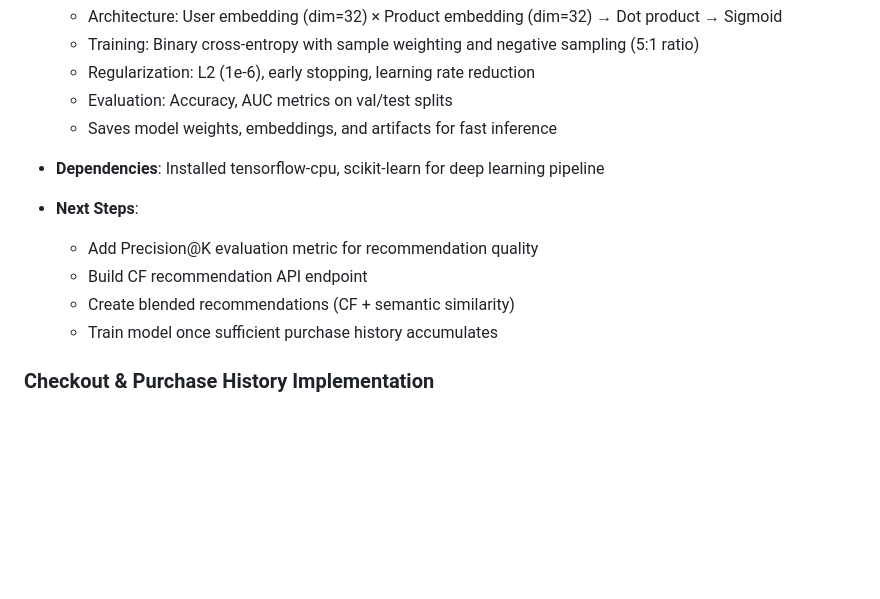
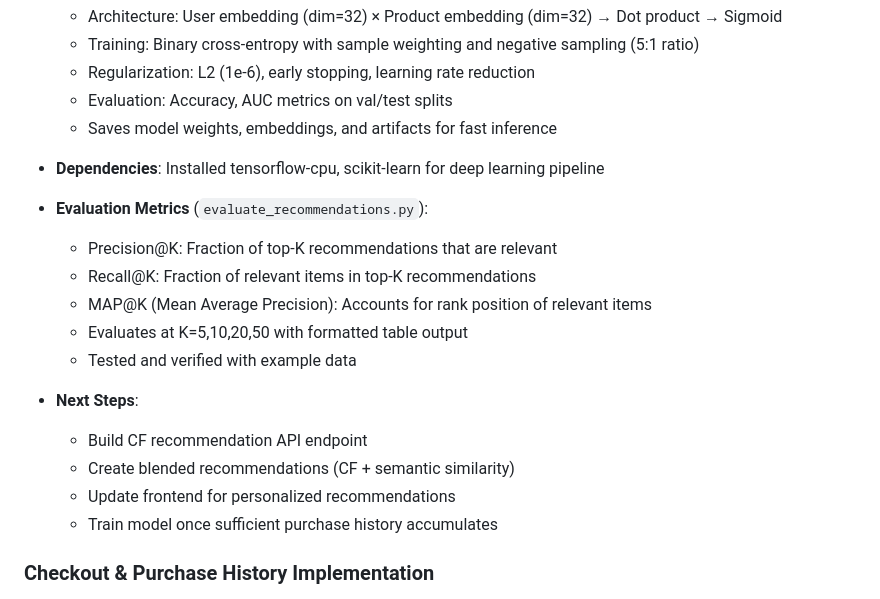
Before and after one commit to endruchiu/ai-super-market, a Markdown page: replit.md, the part around the change. Rendered like a GitHub page; blank space fills up the shorter version.

Commit message:
Add new metrics to evaluate recommendation quality
Introduce Precision@K, Recall@K, and MAP@K metrics in `evaluate_recommendations.py` for recommendation system evaluation.

Replit-Commit-Author: Agent
Replit-Commit-Session-Id: cfa8f03b-d864-4daf-a928-645e6a186289
Replit-Commit-Checkpoint-Type: full_checkpoint
Replit-Commit-Screenshot-Url: https://storage.googleapis.com/screenshot-production-us-central1/8cb6f115-3b82-4b1b-8c06-a2c76f9d89b3/cfa8f03b-d864-4daf-a928-645e6a186289/8PLbOLZ

```diff
--- a/replit.md
+++ b/replit.md
@@ -108,10 +108,17 @@ Preferred communication style: Simple, everyday language.
 
 - **Dependencies**: Installed tensorflow-cpu, scikit-learn for deep learning pipeline
 
+- **Evaluation Metrics** (`evaluate_recommendations.py`):
+  - Precision@K: Fraction of top-K recommendations that are relevant
+  - Recall@K: Fraction of relevant items in top-K recommendations
+  - MAP@K (Mean Average Precision): Accounts for rank position of relevant items
+  - Evaluates at K=5,10,20,50 with formatted table output
+  - Tested and verified with example data
+
 - **Next Steps**:
-  - Add Precision@K evaluation metric for recommendation quality
   - Build CF recommendation API endpoint
   - Create blended recommendations (CF + semantic similarity)
+  - Update frontend for personalized recommendations
   - Train model once sufficient purchase history accumulates
 
 ### Checkout & Purchase History Implementation
```
